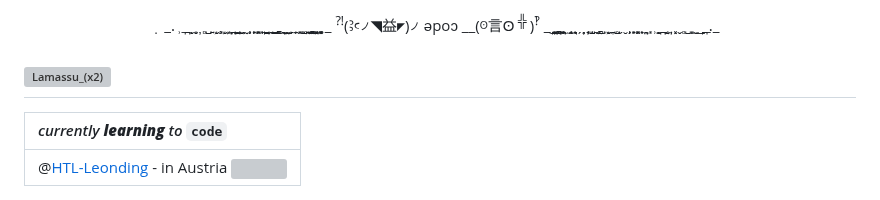
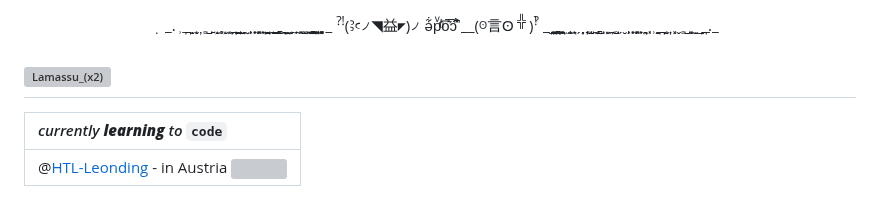
Before and after one commit to IxI-Enki/IxI-Enki, a Markdown page: README.md, the part around the change. Rendered like a GitHub page; grey boxes are pictures that could not be loaded.

```diff
--- a/README.md
+++ b/README.md
@@ -1,4 +1,5 @@
-<p align="center"> ̣ _. ̹ ̱  ̪ ̮̖ ̮͙ ̦ ̻ ̺ ͍ ͖̝ ̻͕̹ ͖̝ ͙͖ ̪̤ ̠̖̺ ͖͖̬ ̰ ̗̩̹̹ ̥̙ ̙̯͙͚ ̟͕̣ ̺̫̪ ̭ ͇̺ ̻͙̳ ͉̭̱ ̲̰̤̯ ̙̼ ̹̱̗ ̭̻ ̺͚̖ ̹͍̰ ̺͓̘̱̳͍ ̱͓̤͈̝ ̩͍̟͓̘̘͚   _ <sup>⁈</sup>(Ꜣꜥ<sub><sup>ノ</sup></sub>◥益<sub><sup>◤</sup></sub>)<sub><sup>ノ</sup></sub> ǝpoɔ __(<sup><sub>ʘ</sub></sup>言ʘ<sup> ╬ </sup>)<sup>‽</sup> _ ̲̣̩̖̪̦̝͚ ̝̤͎͔̬̳ ͖̪̼͔͚̩ ̫ ͎̫̯̹͙ͅ ̙͉̩ ̗ ̗̦̖ ̜̦̘͔ ̺̝͙ ̠ ̳̲̰ ͙ ̮͖͎ ̞̱ ̺̥ ̗ ̮ ̗̩̹̹ ̥̙ ̙̯͙͚ ̟͕̣ ̤͉̼ ͔͕ ̹ ̮̭ ̪ ̰̮͔ ͎̦ ͓ͅ ̬ ̻ ̺ ̩͈ ̫̮ ̲  ̪ ̱._ </p>
+<p align="center"> ̣ _. ̹ ̱  ̪ ̮̖ ̮͙ ̦ ̻ ̺ ͍ ͖̝ ̻͕̹ ͖̝ ͙͖ ̪̤ ̠̖̺ ͖͖̬ ̰ ̗̩̹̹ ̥̙ ̙̯͙͚ ̟͕̣ ̺̫̪ ̭ ͇̺ ̻͙̳ ͉̭̱ ̲̰̤̯ ̙̼ ̹̱̗ ̭̻ ̺͚̖ ̹͍̰ ̺͓̘̱̳͍ ̱͓̤͈̝ ̩͍̟͓̘̘͚   _ <sup>⁈</sup>(Ꜣꜥ<sub><sup>ノ</sup></sub>◥益<sub><sup>◤</sup></sub>)<sub><sup>ノ</sup></sub> ǝ͋pͮͧ̾ͬo̿̈̅͛ɔ̉͒́̽͆
+ __(<sup><sub>ʘ</sub></sup>言ʘ<sup> ╬ </sup>)<sup>‽</sup> _ ̲̣̩̖̪̦̝͚ ̝̤͎͔̬̳ ͖̪̼͔͚̩ ̫ ͎̫̯̹͙ͅ ̙͉̩ ̗ ̗̦̖ ̜̦̘͔ ̺̝͙ ̠ ̳̲̰ ͙ ̮͖͎ ̞̱ ̺̥ ̗ ̮ ̗̩̹̹ ̥̙ ̙̯͙͚ ̟͕̣ ̤͉̼ ͔͕ ̹ ̮̭ ̪ ̰̮͔ ͎̦ ͓ͅ ̬ ̻ ̺ ̩͈ ̫̮ ̲  ̪ ̱._ </p>
 
 <!-- https://github.com/IxI-Enki/IxI-Enki/README.md    ==    Profile Page                  -->
 ![Lamassu_(x2)](https://github.com/IxI-Enki/IxI-Enki/blob/main/.dev/visual/Lamassu_IxI-Enki%20%5B(Fusszeile)(tiny)%5D.png?raw=true)
```
